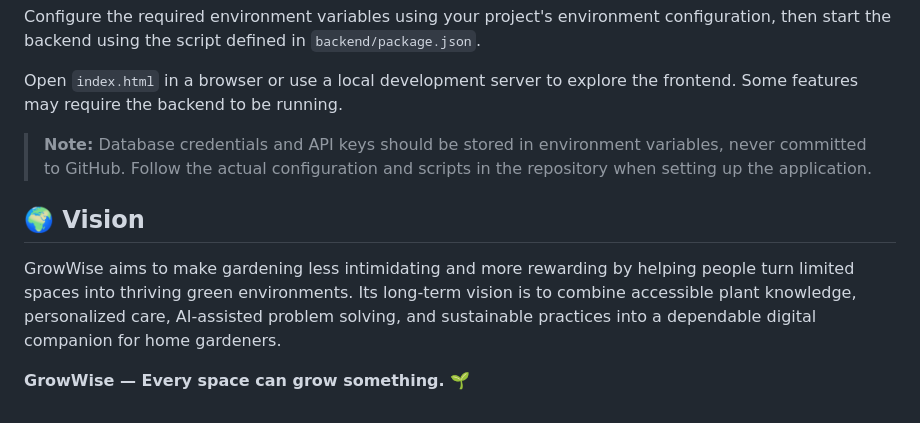
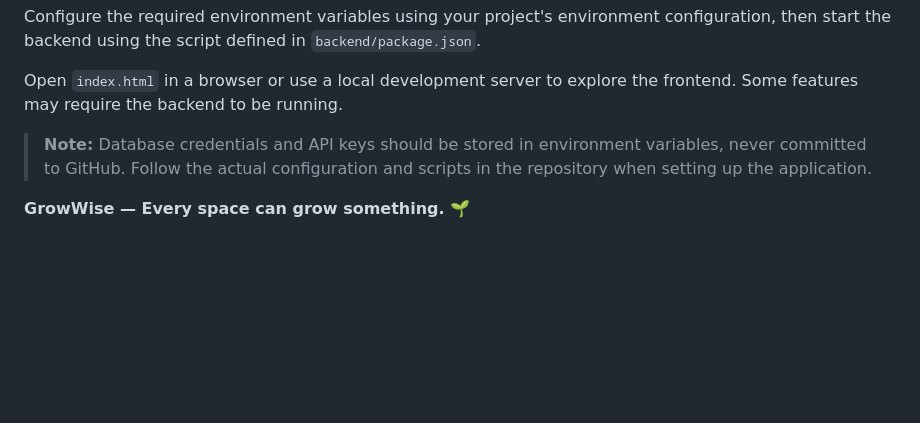
Before and after one commit to yohitap/Grow-Wise, a Markdown page: README.md, the part around the change. GitHub-like rendering; blank space fills up the shorter version.

Commit message:
Revised README
Removed the vision section from the README.

```diff
--- a/README.md
+++ b/README.md
@@ -82,8 +82,4 @@ Open `index.html` in a browser or use a local development server to explore the
 
 > **Note:** Database credentials and API keys should be stored in environment variables, never committed to GitHub. Follow the actual configuration and scripts in the repository when setting up the application.
 
-## 🌍 Vision
-
-GrowWise aims to make gardening less intimidating and more rewarding by helping people turn limited spaces into thriving green environments. Its long-term vision is to combine accessible plant knowledge, personalized care, AI-assisted problem solving, and sustainable practices into a dependable digital companion for home gardeners.
-
 **GrowWise — Every space can grow something. 🌱**
```
